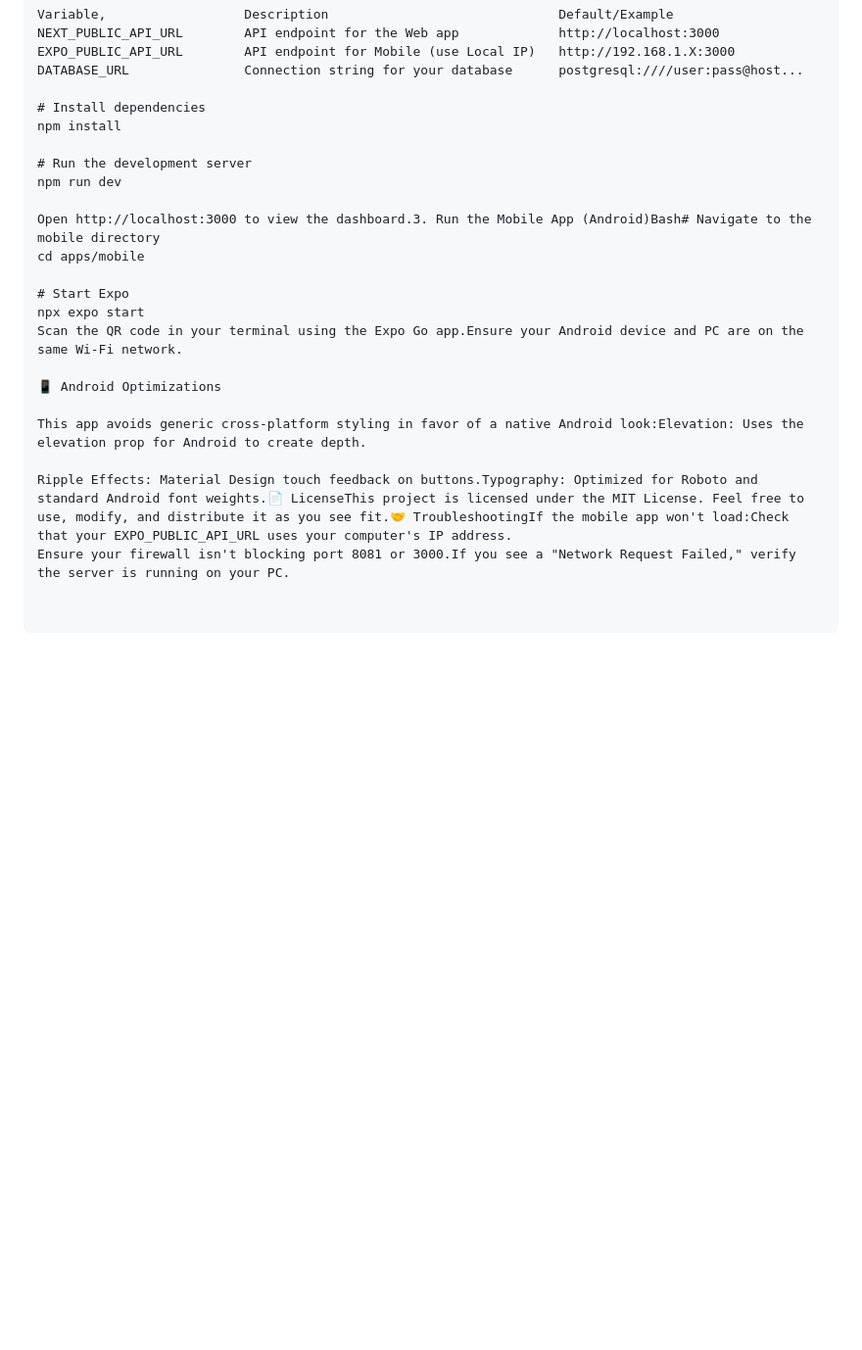
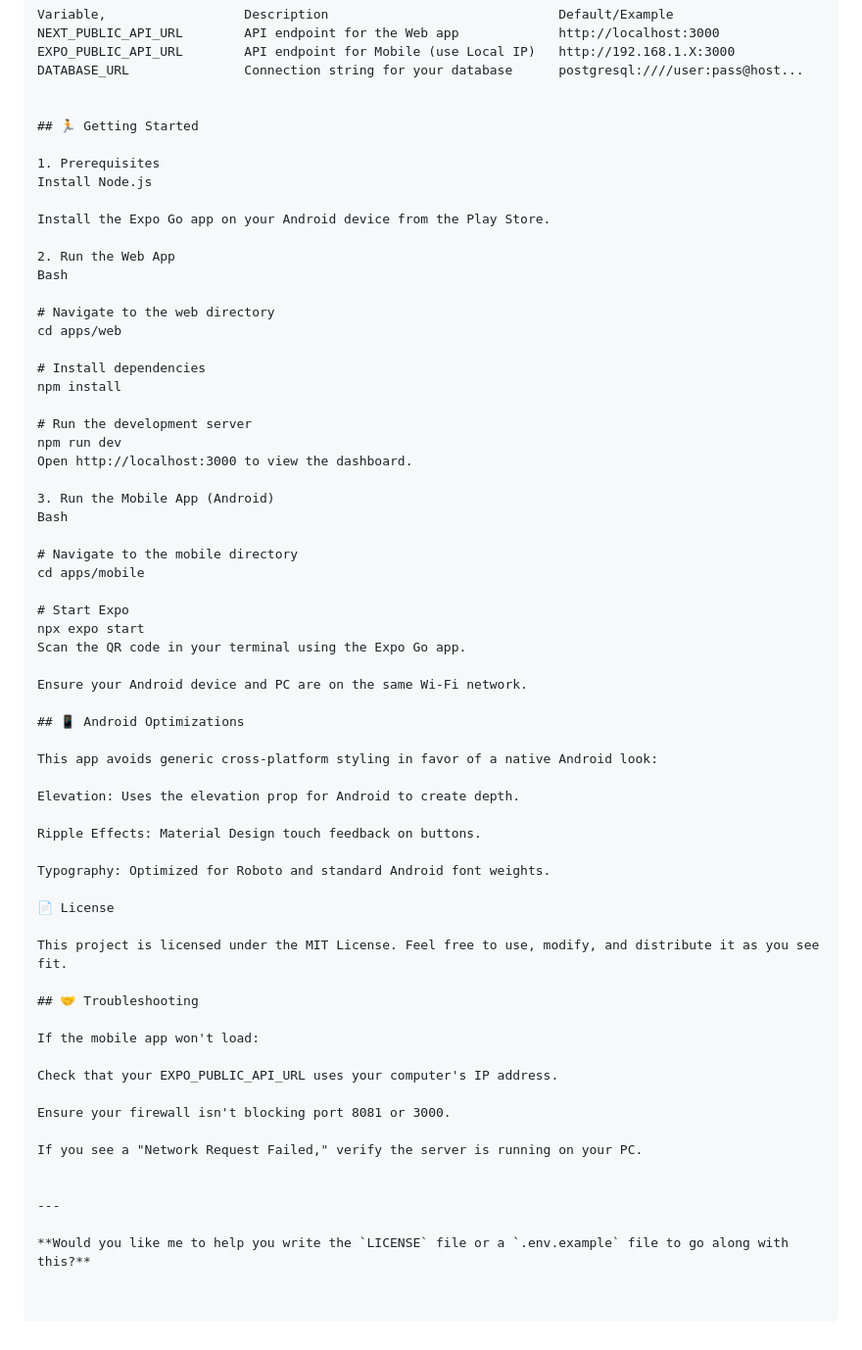
Before and after one commit to ImranMatin/fitness-tracking-app, a Markdown page: README.md, the part around the change. Shown at 98% size. GitHub-like rendering; blank space fills up the shorter version.

Commit message:
Revise README for setup and troubleshooting instructions
Updated the README to improve clarity and organization of the setup instructions for both Web and Mobile apps, including troubleshooting tips.

```diff
--- a/README.md
+++ b/README.md
@@ -48,22 +48,64 @@ NEXT_PUBLIC_API_URL        API endpoint for the Web app             http://local
 EXPO_PUBLIC_API_URL        API endpoint for Mobile (use Local IP)   http://192.168.1.X:3000
 DATABASE_URL               Connection string for your database      postgresql:////user:pass@host...
 
+
+## 🏃 Getting Started
+
+1. Prerequisites
+Install Node.js
+
+Install the Expo Go app on your Android device from the Play Store.
+
+2. Run the Web App
+Bash
+
+# Navigate to the web directory
+cd apps/web
+
 # Install dependencies
 npm install
 
 # Run the development server
 npm run dev
+Open http://localhost:3000 to view the dashboard.
 
-Open http://localhost:3000 to view the dashboard.3. Run the Mobile App (Android)Bash# Navigate to the mobile directory
+3. Run the Mobile App (Android)
+Bash
+
+# Navigate to the mobile directory
 cd apps/mobile
 
 # Start Expo
 npx expo start
-Scan the QR code in your terminal using the Expo Go app.Ensure your Android device and PC are on the same Wi-Fi network.
+Scan the QR code in your terminal using the Expo Go app.
 
-📱 Android Optimizations
+Ensure your Android device and PC are on the same Wi-Fi network.
 
-This app avoids generic cross-platform styling in favor of a native Android look:Elevation: Uses the elevation prop for Android to create depth.
+## 📱 Android Optimizations
 
-Ripple Effects: Material Design touch feedback on buttons.Typography: Optimized for Roboto and standard Android font weights.📄 LicenseThis project is licensed under the MIT License. Feel free to use, modify, and distribute it as you see fit.🤝 TroubleshootingIf the mobile app won't load:Check that your EXPO_PUBLIC_API_URL uses your computer's IP address.
-Ensure your firewall isn't blocking port 8081 or 3000.If you see a "Network Request Failed," verify the server is running on your PC.
+This app avoids generic cross-platform styling in favor of a native Android look:
+
+Elevation: Uses the elevation prop for Android to create depth.
+
+Ripple Effects: Material Design touch feedback on buttons.
+
+Typography: Optimized for Roboto and standard Android font weights.
+
+📄 License
+
+This project is licensed under the MIT License. Feel free to use, modify, and distribute it as you see fit.
+
+## 🤝 Troubleshooting
+
+If the mobile app won't load:
+
+Check that your EXPO_PUBLIC_API_URL uses your computer's IP address.
+
+Ensure your firewall isn't blocking port 8081 or 3000.
+
+If you see a "Network Request Failed," verify the server is running on your PC.
+
+
+---
+
+**Would you like me to help you write the `LICENSE` file or a `.env.example` file to go along with this?**
```
